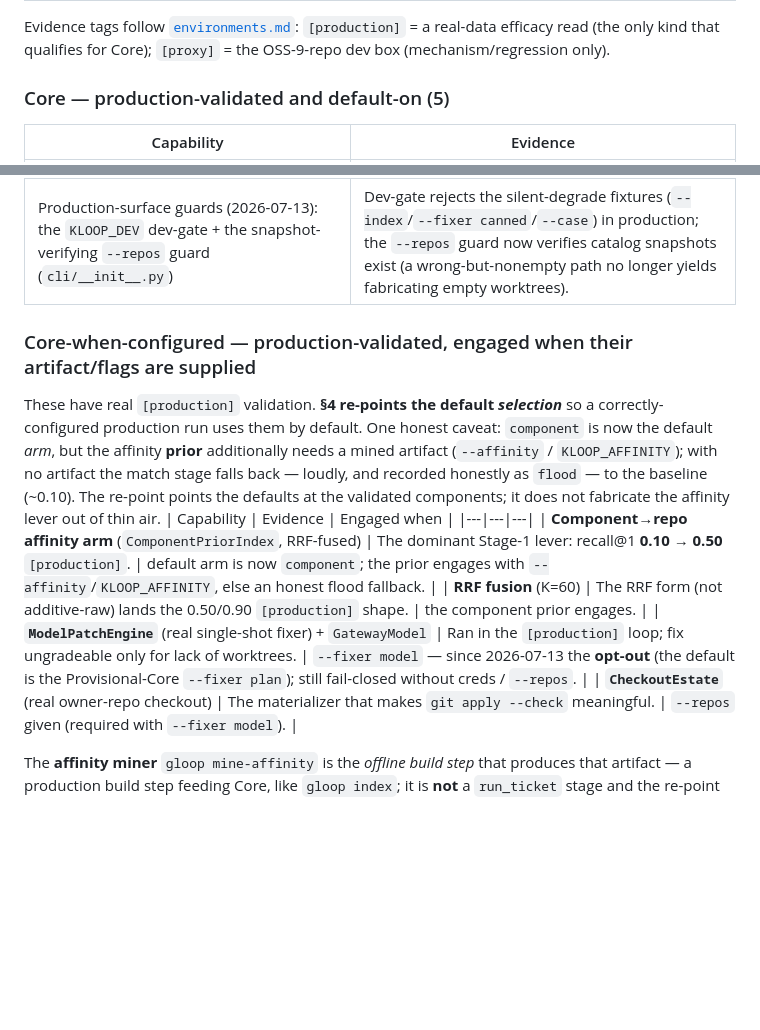
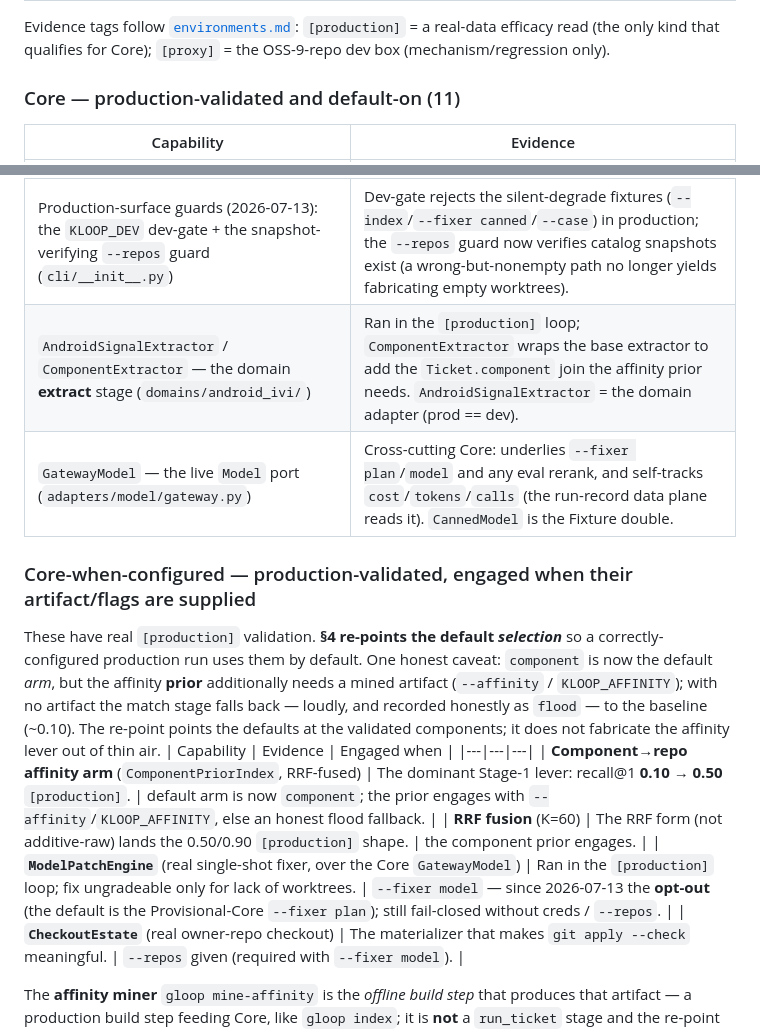
Before and after one commit to vinc-lin/GroundLoop, a Markdown page: docs/capabilities.md, 2 parts joined by grey strips. GitHub-like rendering; blank space fills up the shorter version.

Commit message:
docs(capabilities): reconcile Core registry with the workflows.md feature map
Consistency audit fixes: bump the Core count (5 -> 11; 4 loop-closure/pruning rows had been
added without updating the parenthetical), register the domain extract stage
(AndroidSignalExtractor/ComponentExtractor) which the feature map lists as Core, and give
GatewayModel its own explicit Core line (was ambiguously bundled under the Core* ModelPatchEngine
row while the feature map calls it Core). All governance states now agree across both docs.

Co-Authored-By: Claude Opus 4.8 (1M context) <noreply@anthropic.com>

```diff
--- a/docs/capabilities.md
+++ b/docs/capabilities.md
@@ -66,7 +66,7 @@ the production path (see §4).
 Evidence tags follow [`environments.md`](environments.md): `[production]` = a real-data efficacy read (the
 only kind that qualifies for Core); `[proxy]` = the OSS-9-repo dev box (mechanism/regression only).
 
-### Core — production-validated and default-on (5)
+### Core — production-validated and default-on (11)
 | Capability | Evidence |
 |---|---|
 | `gloop run` — the frozen 8-stage `run_ticket` loop (`core/workflow.py`) | 2026-07-11 GEI run executed all 8 stages to a bound change on 10/10 cases, 0 crashes `[production]`. |
@@ -78,6 +78,8 @@ only kind that qualifies for Core); `[proxy]` = the OSS-9-repo dev box (mechanis
 | Run-record data plane (2026-07-13): persisted `signals`/`cost_usd`/`fixer` + per-batch `manifest.json` (`run/{record,manifest}.py`) | Closes the feedback loop's data plane — a card is now attributable to its atlas/model/affinity pins; `change_sink=mock` recorded honestly. `GatewayModel` self-tracks cost; the batch snapshots per-case deltas. |
 | `groundloop/fix/` — plan/patch primitives (2026-07-13) | Relocated out of Dev-Labs `fixeval/` so the Core `PlanningFixEngine`/`ModelPatchEngine` don't import Dev-Labs-Infra (governance separation, §1). |
 | Production-surface guards (2026-07-13): the `KLOOP_DEV` dev-gate + the snapshot-verifying `--repos` guard (`cli/__init__.py`) | Dev-gate rejects the silent-degrade fixtures (`--index`/`--fixer canned`/`--case`) in production; the `--repos` guard now verifies catalog snapshots exist (a wrong-but-nonempty path no longer yields fabricating empty worktrees). |
+| `AndroidSignalExtractor` / `ComponentExtractor` — the domain **extract** stage (`domains/android_ivi/`) | Ran in the `[production]` loop; `ComponentExtractor` wraps the base extractor to add the `Ticket.component` join the affinity prior needs. `AndroidSignalExtractor` = the domain adapter (prod == dev). |
+| `GatewayModel` — the live `Model` port (`adapters/model/gateway.py`) | Cross-cutting Core: underlies `--fixer plan`/`model` and any eval rerank, and self-tracks `cost`/`tokens`/`calls` (the run-record data plane reads it). `CannedModel` is the Fixture double. |
 
 ### Core-when-configured — production-validated, engaged when their artifact/flags are supplied
 These have real `[production]` validation. **§4 re-points the default *selection*** so a correctly-configured
@@ -89,7 +91,7 @@ defaults at the validated components; it does not fabricate the affinity lever o
 |---|---|---|
 | **Component→repo affinity arm** (`ComponentPriorIndex`, RRF-fused) | The dominant Stage-1 lever: recall@1 **0.10 → 0.50** `[production]`. | default arm is now `component`; the prior engages with `--affinity`/`KLOOP_AFFINITY`, else an honest flood fallback. |
 | **RRF fusion** (K=60) | The RRF form (not additive-raw) lands the 0.50/0.90 `[production]` shape. | the component prior engages. |
-| **`ModelPatchEngine`** (real single-shot fixer) + `GatewayModel` | Ran in the `[production]` loop; fix ungradeable only for lack of worktrees. | `--fixer model` — since 2026-07-13 the **opt-out** (the default is the Provisional-Core `--fixer plan`); still fail-closed without creds / `--repos`. |
+| **`ModelPatchEngine`** (real single-shot fixer, over the Core `GatewayModel`) | Ran in the `[production]` loop; fix ungradeable only for lack of worktrees. | `--fixer model` — since 2026-07-13 the **opt-out** (the default is the Provisional-Core `--fixer plan`); still fail-closed without creds / `--repos`. |
 | **`CheckoutEstate`** (real owner-repo checkout) | The materializer that makes `git apply --check` meaningful. | `--repos` given (required with `--fixer model`). |
 
 The **affinity miner** `gloop mine-affinity` is the *offline build step* that produces that artifact — a
```
